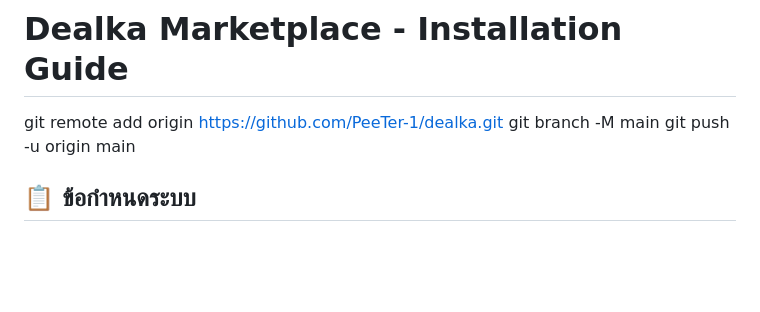
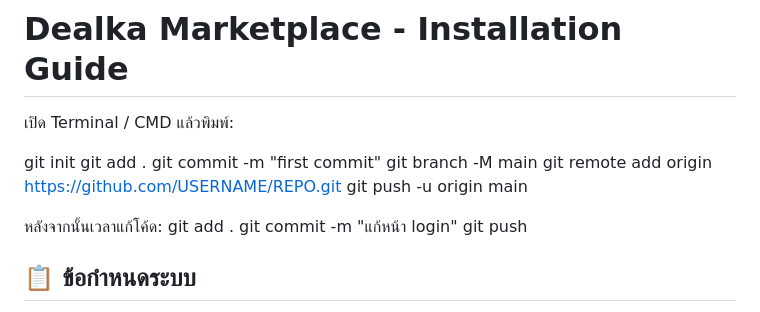
Before and after one commit to PeeTer-1/dealka, a Markdown page: INSTALLATION.md, the part around the change. Drawn GitHub-style; blank space fills up the shorter version.

Commit message:
hi i'm peeter

```diff
--- a/INSTALLATION.md
+++ b/INSTALLATION.md
@@ -1,8 +1,19 @@
 # Dealka Marketplace - Installation Guide
 
-git remote add origin https://github.com/PeeTer-1/dealka.git
+เปิด Terminal / CMD แล้วพิมพ์:
+
+git init
+git add .
+git commit -m "first commit"
 git branch -M main
+git remote add origin https://github.com/USERNAME/REPO.git
 git push -u origin main
+
+
+หลังจากนั้นเวลาแก้โค้ด:
+git add .
+git commit -m "แก้หน้า login"
+git push
 
 ## 📋 ข้อกำหนดระบบ
 
```
